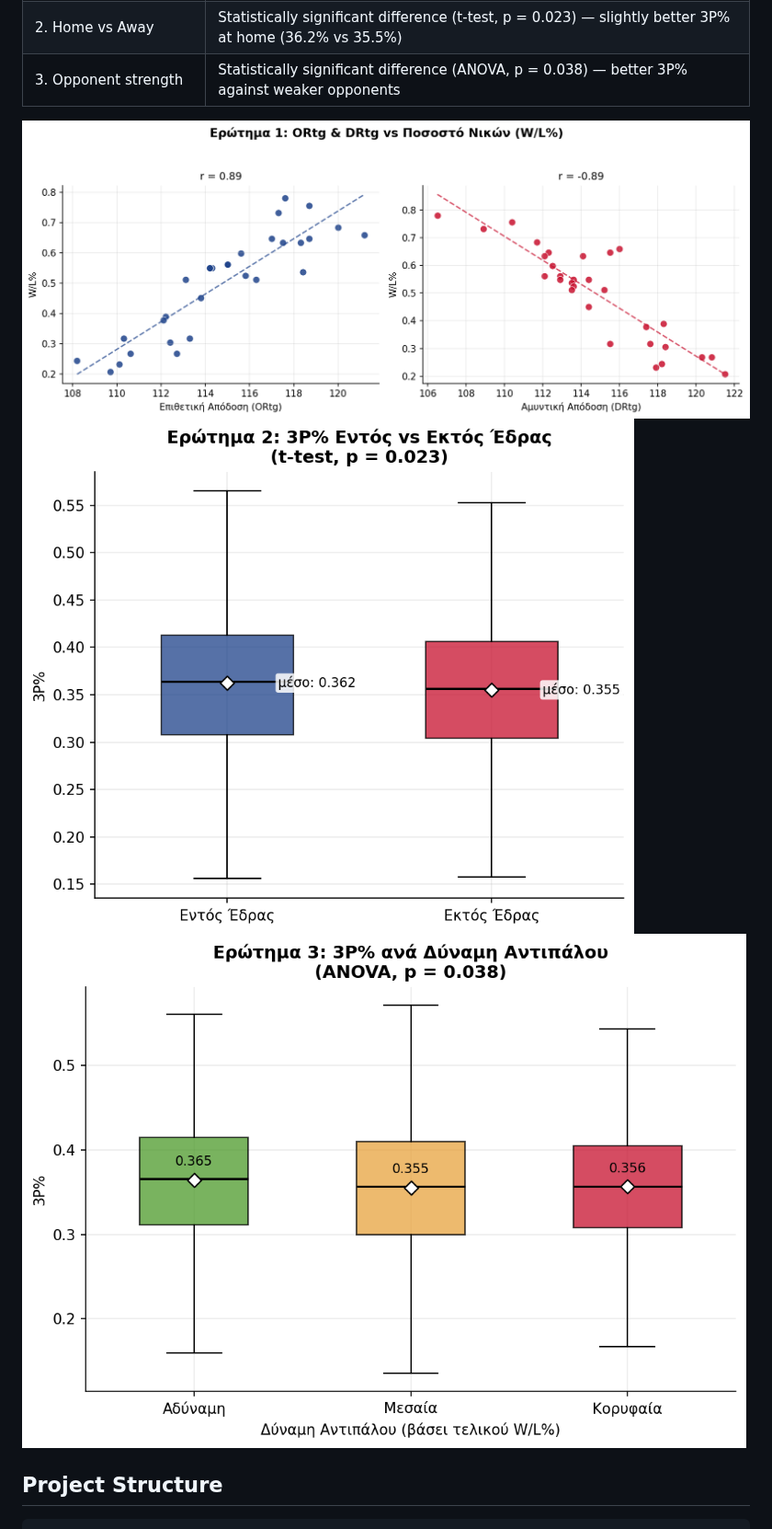
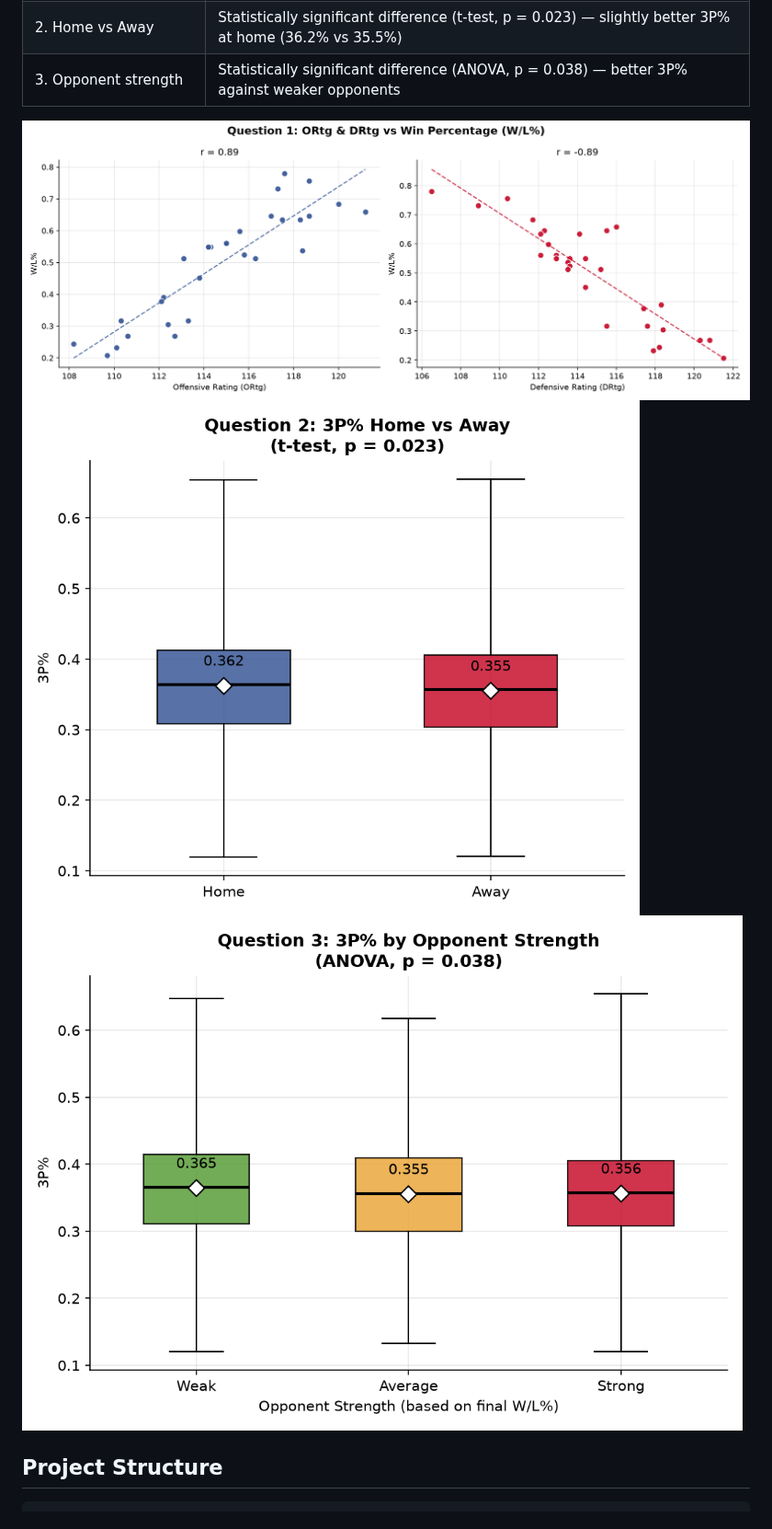
Before and after one commit to SkiadaK/nba-3pt-analysis, a Markdown page: README.en.md, the part around the change. Shown at 92% size. Drawn GitHub-style; pictures changed too: q1_ortg_drtg_vs_wl.png, q1_ortg_drtg_vs_wl_en.png (added), q2_home_away_3pct.png.

Commit message:
Add English charts and use them in README.en.md
Charts regenerated from the real 2025-26 data with make_plots.py.

Co-Authored-By: Claude Opus 5.5 <noreply@anthropic.com>
Claude-Session: https://claude.ai/code/session_01NeFUhLyvESqzFshEbtfSXE

```diff
--- a/README.en.md
+++ b/README.en.md
@@ -26,9 +26,9 @@ The results below are for the **2025-26 season** (full regular season). Reproduc
 | 2. Home vs Away | Statistically significant difference (t-test, p = 0.023) — slightly better 3P% at home (36.2% vs 35.5%) |
 | 3. Opponent strength | Statistically significant difference (ANOVA, p = 0.038) — better 3P% against weaker opponents |
 
-![ORtg & DRtg vs W/L%](q1_ortg_drtg_vs_wl.png)
-![3P% Home vs Away](q2_home_away_3pct.png)
-![3P% by Opponent Strength](q3_opponent_strength_3pct.png)
+![ORtg & DRtg vs W/L%](q1_ortg_drtg_vs_wl_en.png)
+![3P% Home vs Away](q2_home_away_3pct_en.png)
+![3P% by Opponent Strength](q3_opponent_strength_3pct_en.png)
 
 ## Project Structure
 
```
